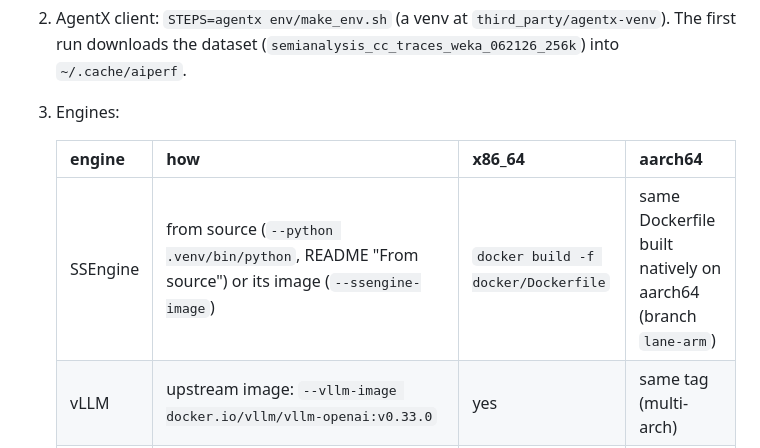
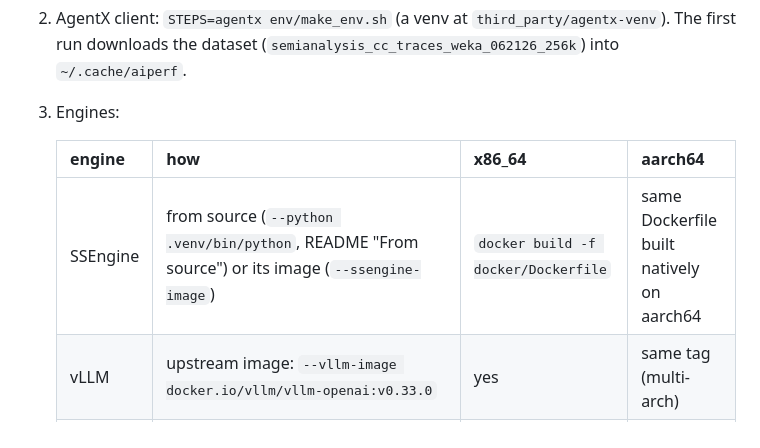
Before and after one commit to SyFI-ServingStudio/SSEngine-GLM5.3-Flash, a Markdown page: docs/eval/agentx.md, the part around one of its changes. Drawn GitHub-style.

Commit message:
docs/eval/agentx.md: the aarch64 build is on dev (lane-arm merged)
Co-Authored-By: Claude Opus 5.5 <noreply@anthropic.com>

```diff
--- a/docs/eval/agentx.md
+++ b/docs/eval/agentx.md
@@ -35,7 +35,7 @@ SSEngine's tiers ~4 x DRAM-GB of free host memory plus a local NVMe file system.
 
    | engine | how | x86_64 | aarch64 |
    |---|---|---|---|
-   | SSEngine | from source (`--python .venv/bin/python`, README "From source") or its image (`--ssengine-image`) | `docker build -f docker/Dockerfile` | same Dockerfile built natively on aarch64 (branch `lane-arm`) |
+   | SSEngine | from source (`--python .venv/bin/python`, README "From source") or its image (`--ssengine-image`) | `docker build -f docker/Dockerfile` | same Dockerfile built natively on aarch64 |
    | vLLM | upstream image: `--vllm-image docker.io/vllm/vllm-openai:v0.33.0` | yes | same tag (multi-arch) |
    | SGLang | image `docker.io/lmsysorg/sglang:v0.5.23-cu130-runtime` (default; `SSENGINE_SGLANG_IMAGE` overrides) | yes | same tag (multi-arch) |
 
```
Also changed, not shown: other parts of docs/eval/agentx.md (+1 -1 lines).
